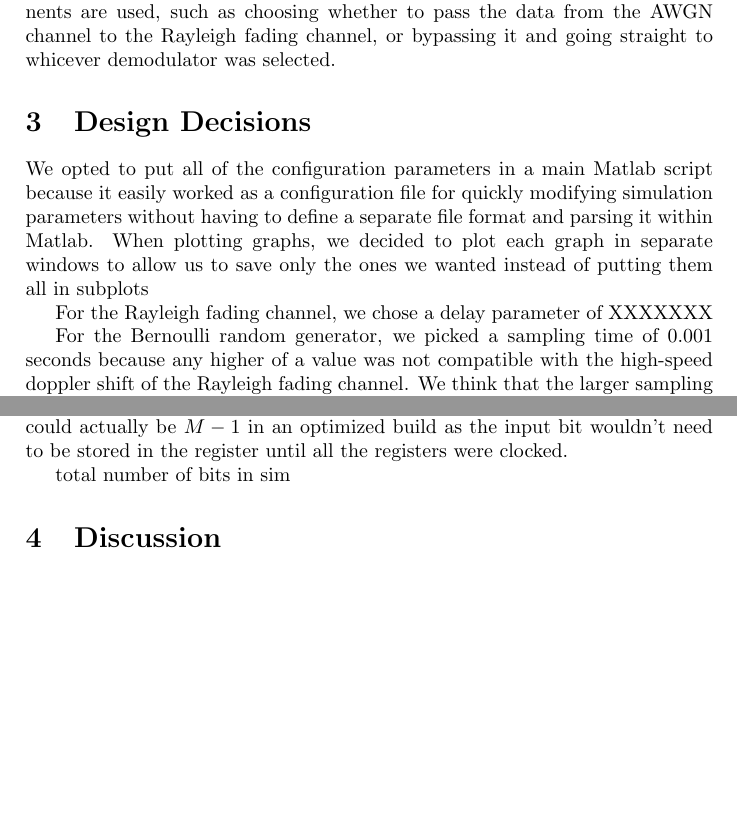
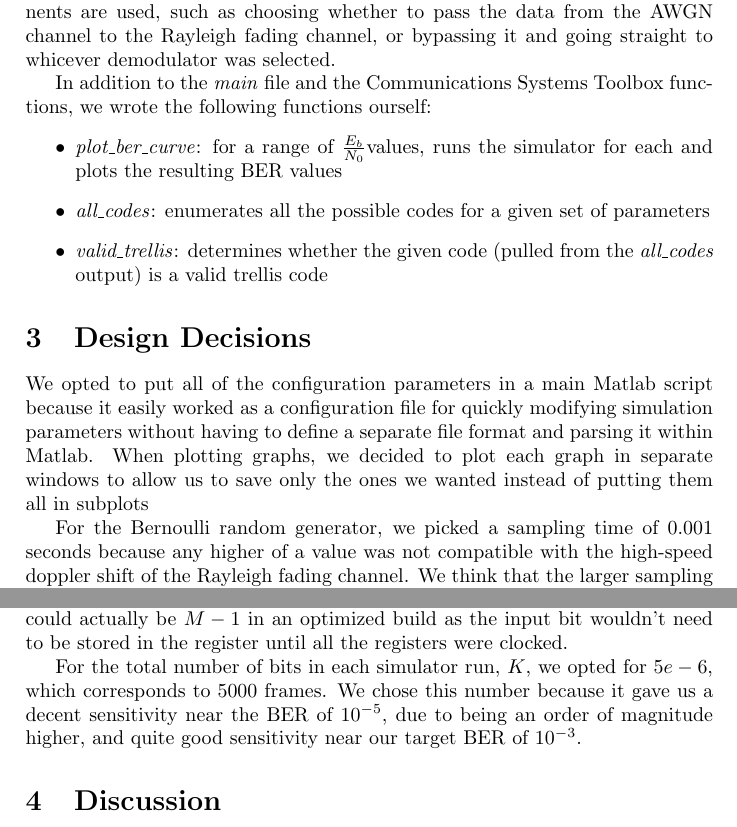
Before and after one commit to diedthreetimes/wirelesssimulator, a LaTeX document (report.tex): two parts of page 2 of 2, joined at a grey line, cut so that both start at the same text, the shorter picture padded with empty space. Compiled offline with pdfLaTeX.

Commit message:
Added more to the design decisions and implementation sections.

```diff
--- a/report.tex
+++ b/report.tex
@@ -1,5 +1,6 @@
 \documentclass[a4paper,10pt]{article}
 \usepackage[utf8]{inputenc}
+\usepackage{amsmath}
 
 %opening
 \title{CS 236 Wireless Networking Project}
@@ -44,6 +45,12 @@ We also included a section in main to vary all of these parameters for each of t
 We used Matlab's Communications Systems Toolbox for defining the core components of the simulation and connecting them together.
 The parameters defined in the main file control which of the components are used, such as choosing whether to pass the data from the AWGN channel to the Rayleigh fading channel, or bypassing it and going straight to whicever demodulator was selected.
 
+In addition to the \emph{main} file and the Communications Systems Toolbox functions, we wrote the following functions ourself:
+\begin{itemize}
+ \item \emph{plot\_ber\_curve}: for a range of \ebno values, runs the simulator for each and plots the resulting BER values
+  \item \emph{all\_codes}: enumerates all the possible codes for a given set of parameters
+  \item \emph{valid\_trellis}: determines whether the given code (pulled from the \emph{all\_codes} output) is a valid trellis code
+\end{itemize}
 
 
 \section{Design Decisions}
@@ -51,4 +58,3 @@ The parameters defined in the main file control which of the components are used
 We opted to put all of the configuration parameters in a main Matlab script because it easily worked as a configuration file for quickly modifying simulation parameters without having to define a separate file format and parsing it within Matlab.
 When plotting graphs, we decided to plot each graph in separate windows to allow us to save only the ones we wanted instead of putting them all in subplots
 
-For the Rayleigh fading channel, we chose a delay parameter of XXXXXXX
@@ -63,7 +70,9 @@ That is, each polynomial will be $\lt 2^M$ and so the number of \emph{lookback b
 We spent significant time researching this point only to find that the literature is completely inconsistent.
 An alternate definition, which we decided to ignore, is that the number of \emph{memory registers} could actually be $M-1$ in an optimized build as the input bit wouldn't need to be stored in the register until all the registers were clocked.
 
-total number of bits in sim
+For the total number of bits in each simulator run, $K$, we opted for $5e-6$, which corresponds to 5000 frames.
+We chose this number because it gave us a decent sensitivity near the BER of $10^{-5}$, due to being an order of magnitude higher, and quite good sensitivity near our target BER of \ber.
+
 
 \section{Discussion}
 
@@ -71,4 +80,6 @@ In this section, we present the results and discussion for each of the problems
 
+% m=3, n=3
+%best_per = 5 6 7
 
 
 %\section{Additional Features}
```
Also changed, not shown: report.tex (7 more changed lines).
